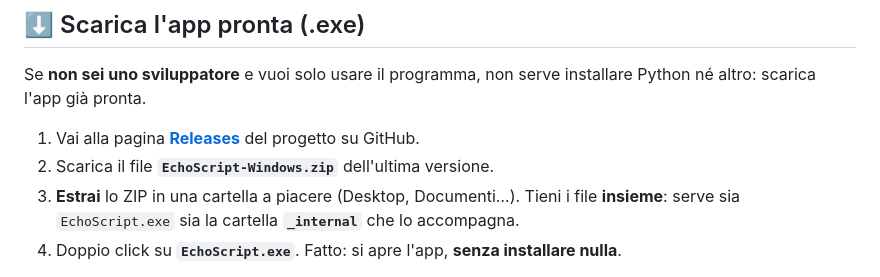
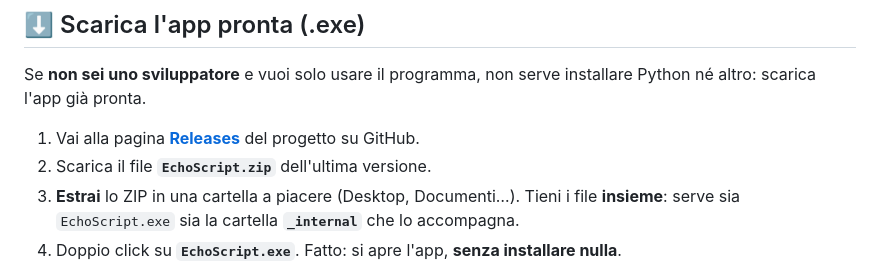
Before and after one commit to Imkun-on/EchoScript, a Markdown page: README.md, the part around the change. Rendered like a GitHub page.

Commit message:
docs: nome zip della release allineato a EchoScript.zip

```diff
--- a/README.md
+++ b/README.md
@@ -227,7 +227,7 @@ Se scegli **Locale**, un secondo pannello ti fa scegliere il modello ogni volta:
 Se **non sei uno sviluppatore** e vuoi solo usare il programma, non serve installare Python né altro: scarica l'app già pronta.
 
 1. Vai alla pagina **[Releases](https://github.com/Imkun-on/EchoScript/releases/latest)** del progetto su GitHub.
-2. Scarica il file **`EchoScript-Windows.zip`** dell'ultima versione.
+2. Scarica il file **`EchoScript.zip`** dell'ultima versione.
 3. **Estrai** lo ZIP in una cartella a piacere (Desktop, Documenti…). Tieni i file **insieme**: serve sia `EchoScript.exe` sia la cartella **`_internal`** che lo accompagna.
 4. Doppio click su **`EchoScript.exe`**. Fatto: si apre l'app, **senza installare nulla**.
 
```
Also changed, not shown: README_eng.md (+1 -1 lines).
